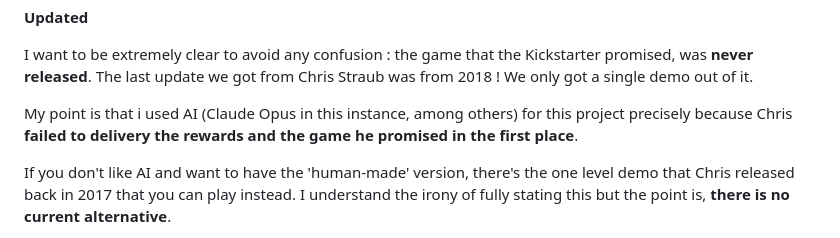
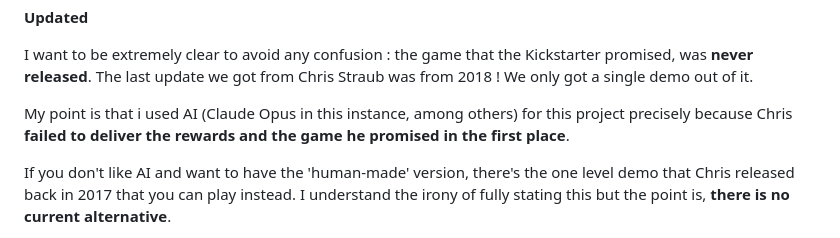
Before and after one commit to gameblabla/SaberRiderStarSheriffUnOfficial, a Markdown page: README.md, the part around the change. Rendered like a GitHub page.

Commit message:
Fix typo, now you know i've personally written this !

```diff
--- a/README.md
+++ b/README.md
@@ -14,7 +14,7 @@ The last update we got from Chris Straub was from 2018 !
 We only got a single demo out of it.
 
 My point is that i used AI (Claude Opus in this instance, among others) for this project precisely
-because Chris **failed to delivery the rewards and the game he promised in the first place**.
+because Chris **failed to deliver the rewards and the game he promised in the first place**.
 
 If you don't like AI and want to have the 'human-made' version,
 there's the one level demo that Chris released back in 2017 that you can play instead.
```
